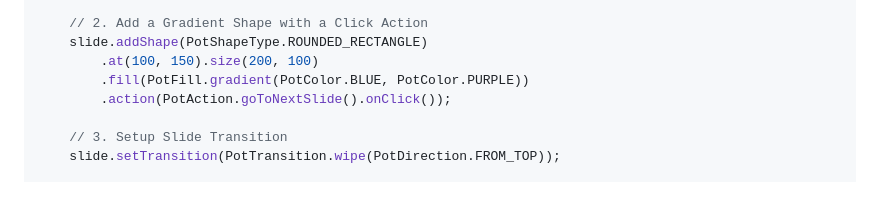
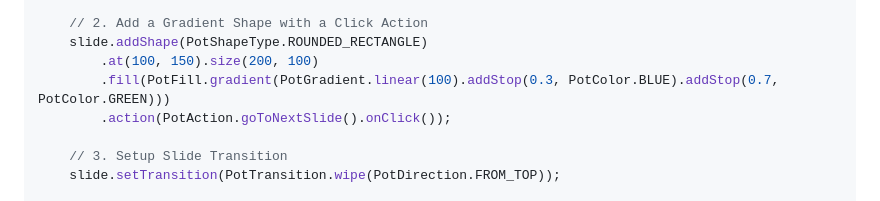
Before and after one commit to Quaternion8192/PotShaper, a Markdown page: README.md, the part around one of its changes. Drawn GitHub-style.

Commit message:
chore: update README.md for improved documentation and links

```diff
--- a/README.md
+++ b/README.md
@@ -82,7 +82,7 @@ try (PotPresentation ppt = PotPresentation.create(PotPageSize.WIDESCREEN_16_9))
     // 2. Add a Gradient Shape with a Click Action
     slide.addShape(PotShapeType.ROUNDED_RECTANGLE)
         .at(100, 150).size(200, 100)
-        .fill(PotFill.gradient(PotColor.BLUE, PotColor.PURPLE))
+        .fill(PotFill.gradient(PotGradient.linear(100).addStop(0.3, PotColor.BLUE).addStop(0.7, PotColor.GREEN)))
         .action(PotAction.goToNextSlide().onClick());
 
     // 3. Setup Slide Transition
```
Also changed, not shown: other parts of README.md (+6 -6 lines).
